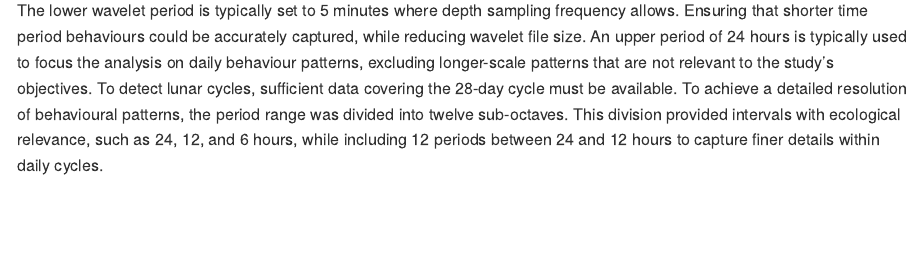
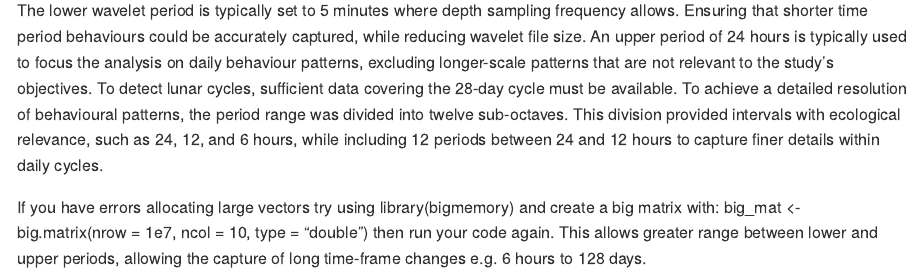
Before and after one commit to calvinsbeale/FishDiveR, an R Markdown document (README.Rmd): the page in a window 1100 px wide, from 2920 px down. The pictures show the output file README.md that the author committed with the source, drawn offline in the style of GitHub; long lines of code are wrapped; badge pictures from the web are left out.

Commit message:
Added info about 'bigmemory' r package for vector allocation issues

````diff
--- a/README.Rmd
+++ b/README.Rmd
@@ -124,6 +124,8 @@ Note: interactive_mode = FALSE is only used in the example, please leave this pa
 As with any wavelet transformation, there are inherent assumptions that the user captures the important periods within their selection of lower and upper periods. Limiting the lower and upper periods creates the potential to miss important high-resolution and low-resolution patterns outside of the periods chosen. For example, many aquatic species have cycles governed by the moon phase, limiting the upper period to 24 hours will prevent this signal from being detected by CWT.
 
 The lower wavelet period is typically set to 5 minutes where depth sampling frequency allows. Ensuring that shorter time period behaviours could be accurately captured, while reducing wavelet file size. An upper period of 24 hours is typically used to focus the analysis on daily behaviour patterns, excluding longer-scale patterns that are not relevant to the study's objectives. To detect lunar cycles, sufficient data covering the 28-day cycle must be available. To achieve a detailed resolution of behavioural patterns, the period range was divided into twelve sub-octaves. This division provided intervals with ecological relevance, such as 24, 12, and 6 hours, while including 12 periods between 24 and 12 hours to capture finer details within daily cycles.
+
+If you have errors allocating large vectors try using library(bigmemory) and create a big matrix with: big_mat <- big.matrix(nrow = 1e7, ncol = 10, type = "double") then run your code again. This allows greater range between lower and upper periods, allowing the capture of long time-frame changes e.g. 6 hours to 128 days.
 
 ```{r Create-wavelet}
 # Create the wavelet and plot the wavelet spectrum
````
Also changed, not shown: README.md.
